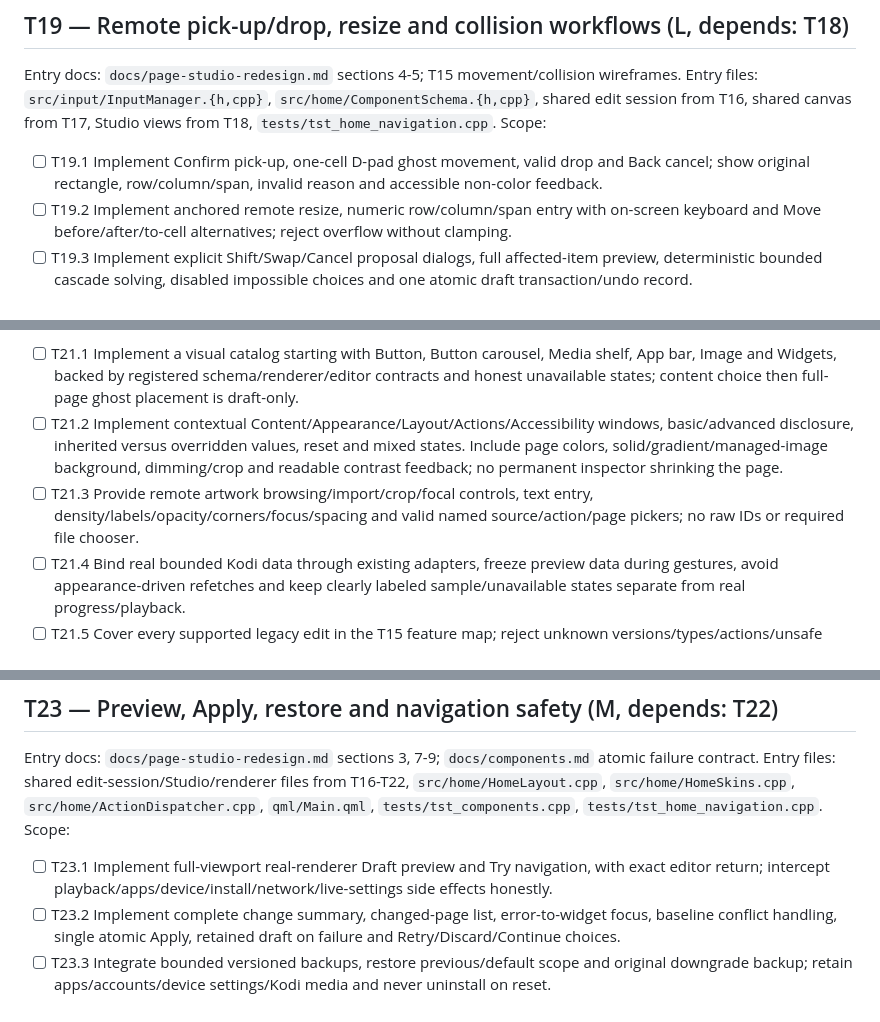
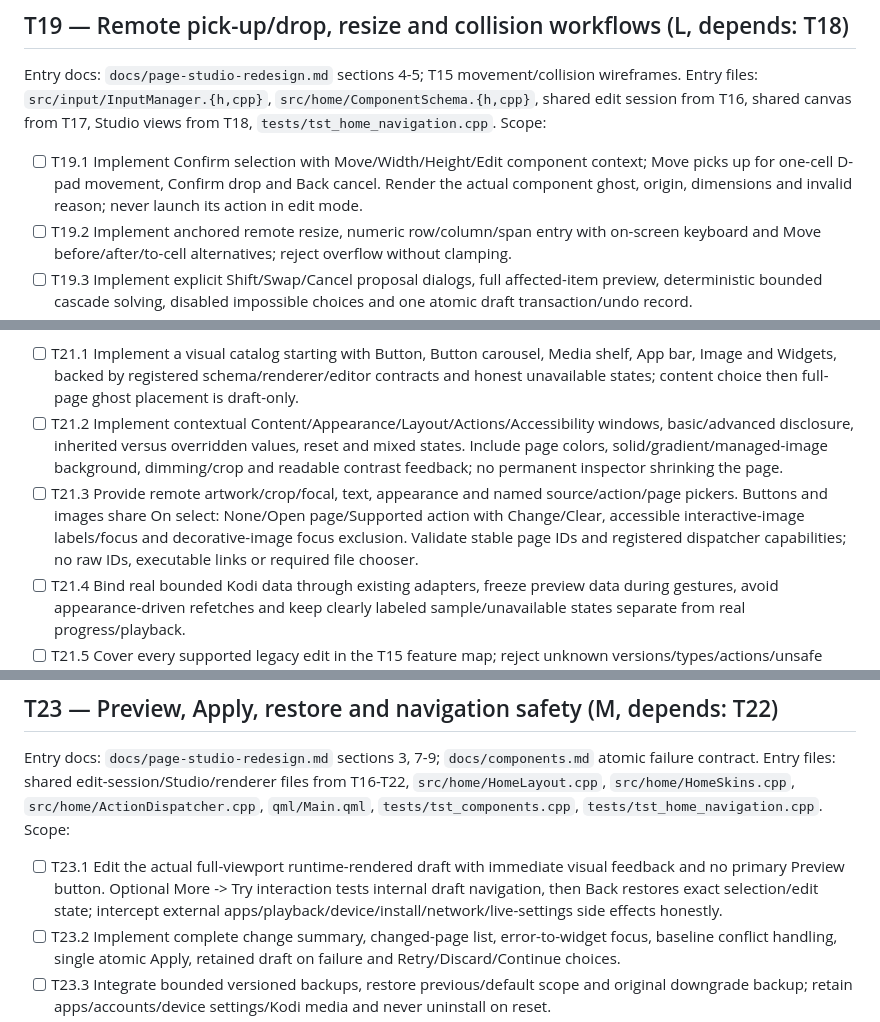
Before and after one commit to ktetch7707/Isolde, a Markdown page: docs/agent-backlog.md, 3 parts joined by grey strips. GitHub-like rendering.

Commit message:
T15: Simplify direct editing and component links

```diff
--- a/docs/agent-backlog.md
+++ b/docs/agent-backlog.md
@@ -110,7 +112,7 @@ Verify: offscreen workspace/focus/empty-state tests in `home_component_navigatio
 Entry docs: `docs/page-studio-redesign.md` sections 4-5; T15 movement/collision wireframes.
 Entry files: `src/input/InputManager.{h,cpp}`, `src/home/ComponentSchema.{h,cpp}`, shared edit session from T16, shared canvas from T17, Studio views from T18, `tests/tst_home_navigation.cpp`.
 Scope:
-- [ ] T19.1 Implement Confirm pick-up, one-cell D-pad ghost movement, valid drop and Back cancel; show original rectangle, row/column/span, invalid reason and accessible non-color feedback.
+- [ ] T19.1 Implement Confirm selection with Move/Width/Height/Edit component context; Move picks up for one-cell D-pad movement, Confirm drop and Back cancel. Render the actual component ghost, origin, dimensions and invalid reason; never launch its action in edit mode.
 - [ ] T19.2 Implement anchored remote resize, numeric row/column/span entry with on-screen keyboard and Move before/after/to-cell alternatives; reject overflow without clamping.
 - [ ] T19.3 Implement explicit Shift/Swap/Cancel proposal dialogs, full affected-item preview, deterministic bounded cascade solving, disabled impossible choices and one atomic draft transaction/undo record.
 - [ ] T19.4 Support insertion, duplicate, hide, lock, removal consequences, edge auto-scroll, empty layouts and movement between named eligible container scopes; prevent cycles or hidden overwrites.
@@ -135,7 +137,7 @@ Entry files: `qml/AppearanceEditor.qml`, `qml/HomeDesignEditor.qml`, `qml/Compon
 Scope:
 - [ ] T21.1 Implement a visual catalog starting with Button, Button carousel, Media shelf, App bar, Image and Widgets, backed by registered schema/renderer/editor contracts and honest unavailable states; content choice then full-page ghost placement is draft-only.
 - [ ] T21.2 Implement contextual Content/Appearance/Layout/Actions/Accessibility windows, basic/advanced disclosure, inherited versus overridden values, reset and mixed states. Include page colors, solid/gradient/managed-image background, dimming/crop and readable contrast feedback; no permanent inspector shrinking the page.
-- [ ] T21.3 Provide remote artwork browsing/import/crop/focal controls, text entry, density/labels/opacity/corners/focus/spacing and valid named source/action/page pickers; no raw IDs or required file chooser.
+- [ ] T21.3 Provide remote artwork/crop/focal, text, appearance and named source/action/page pickers. Buttons and images share On select: None/Open page/Supported action with Change/Clear, accessible interactive-image labels/focus and decorative-image focus exclusion. Validate stable page IDs and registered dispatcher capabilities; no raw IDs, executable links or required file chooser.
 - [ ] T21.4 Bind real bounded Kodi data through existing adapters, freeze preview data during gestures, avoid appearance-driven refetches and keep clearly labeled sample/unavailable states separate from real progress/playback.
 - [ ] T21.5 Cover every supported legacy edit in the T15 feature map; reject unknown versions/types/actions/unsafe assets and provide repair links without adding T02 curation or claiming new device backends.
 Done when: selecting a component exposes relevant understandable controls and a live visible draft result, with complete remote error/retry/focus paths and no live profile writes.
@@ -156,7 +158,7 @@ Verify: skin/page round-trip, token inheritance, symbol-cycle/propagation rollba
 Entry docs: `docs/page-studio-redesign.md` sections 3, 7-9; `docs/components.md` atomic failure contract.
 Entry files: shared edit-session/Studio/renderer files from T16-T22, `src/home/HomeLayout.cpp`, `src/home/HomeSkins.cpp`, `src/home/ActionDispatcher.cpp`, `qml/Main.qml`, `tests/tst_components.cpp`, `tests/tst_home_navigation.cpp`.
 Scope:
-- [ ] T23.1 Implement full-viewport real-renderer Draft preview and Try navigation, with exact editor return; intercept playback/apps/device/install/network/live-settings side effects honestly.
+- [ ] T23.1 Edit the actual full-viewport runtime-rendered draft with immediate visual feedback and no primary Preview button. Optional More -> Try interaction tests internal draft navigation, then Back restores exact selection/edit state; intercept external apps/playback/device/install/network/live-settings side effects honestly.
 - [ ] T23.2 Implement complete change summary, changed-page list, error-to-widget focus, baseline conflict handling, single atomic Apply, retained draft on failure and Retry/Discard/Continue choices.
 - [ ] T23.3 Integrate bounded versioned backups, restore previous/default scope and original downgrade backup; retain apps/accounts/device settings/Kodi media and never uninstall on reset.
 - [ ] T23.4 Verify dirty exit, profile switch, import/template application and empty/removed origin restore exact focus or permanent recovery; preview/cancel/undo leave applied bytes and profile assets unchanged.
```
Also changed, not shown: other parts of docs/agent-backlog.md (+2 -0 lines), 1 other file.
